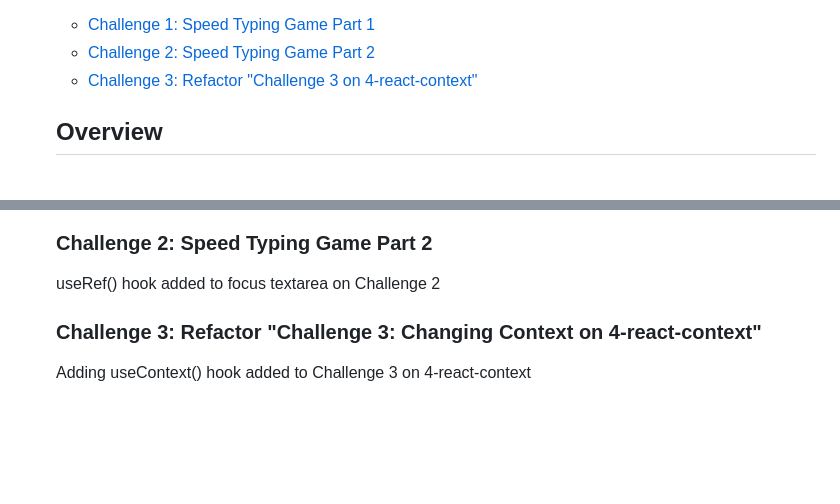
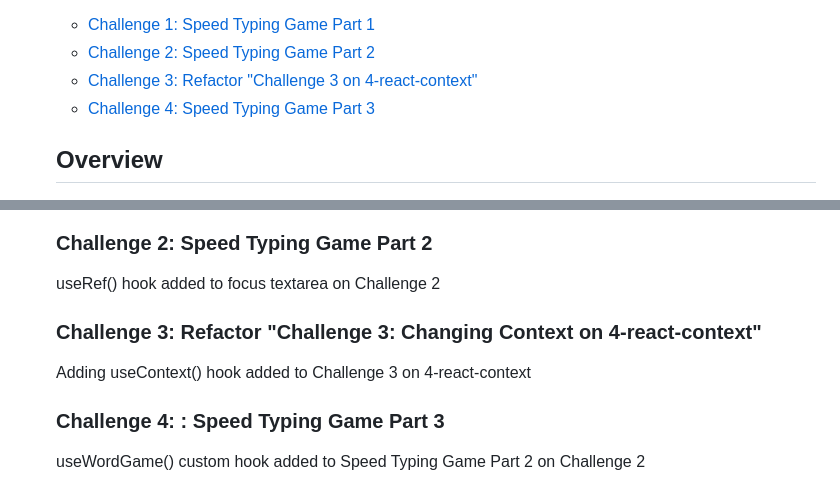
Before and after one commit to fulyaertay/advanced-react, a Markdown page: README.md, 2 parts joined by grey strips. Drawn GitHub-style; blank space fills up the shorter version.

```diff
--- a/README.md
+++ b/README.md
@@ -30,6 +30,7 @@
   - [Challenge 1: Speed Typing Game Part 1](#5-react-hooks/challenge-1)
   - [Challenge 2: Speed Typing Game Part 2](#5-react-hooks/challenge-2)
   - [Challenge 3: Refactor "Challenge 3 on 4-react-context" ](#5-react-hooks/challenge-3)
+  - [Challenge 4: Speed Typing Game Part 3](#5-react-hooks/challenge-4)
 
 
   ## Overview
@@ -153,6 +154,8 @@
   ### Challenge 2: Speed Typing Game Part 2
   useRef() hook added to focus textarea on Challenge 2
 
-
   ### Challenge 3: Refactor "Challenge 3: Changing Context on 4-react-context"
   Adding useContext() hook added to Challenge 3 on 4-react-context
+
+  ### Challenge 4: : Speed Typing Game Part 3
+  useWordGame() custom hook added to Speed Typing Game Part 2 on Challenge 2
```
